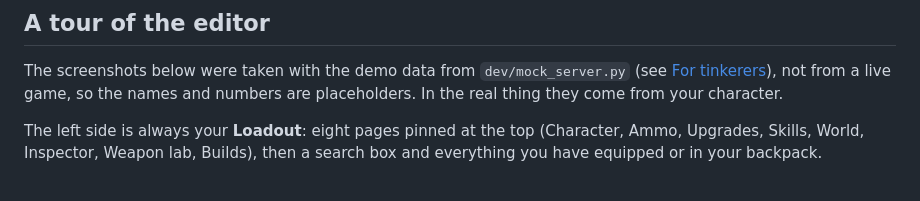
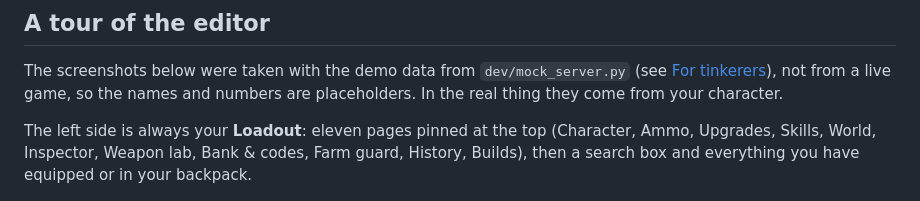
Before and after one commit to zuhuHix/Bl2_RTSE, a Markdown page: README.md, the part around the change. Rendered like a GitHub page.

Commit message:
README: pinned pages list after the Wave 1 merges
Co-Authored-By: Claude Opus 5.5 <noreply@anthropic.com>

```diff
--- a/README.md
+++ b/README.md
@@ -25,7 +25,7 @@ It runs on the [bl-sdk](https://bl-sdk.github.io/willow2-mod-db/) mod loader, so
 
 The screenshots below were taken with the demo data from `dev/mock_server.py` (see [For tinkerers](#for-tinkerers)), not from a live game, so the names and numbers are placeholders. In the real thing they come from your character.
 
-The left side is always your **Loadout**: eight pages pinned at the top (Character, Ammo, Upgrades, Skills, World, Inspector, Weapon lab, Builds), then a search box and everything you have equipped or in your backpack.
+The left side is always your **Loadout**: eleven pages pinned at the top (Character, Ammo, Upgrades, Skills, World, Inspector, Weapon lab, Bank & codes, Farm guard, History, Builds), then a search box and everything you have equipped or in your backpack.
 
 ![The editor with nothing selected](docs/screenshots/01-home.png)
 
```
